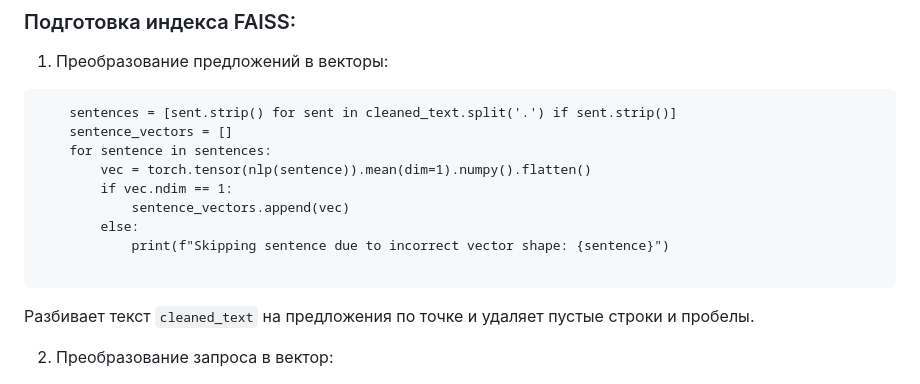
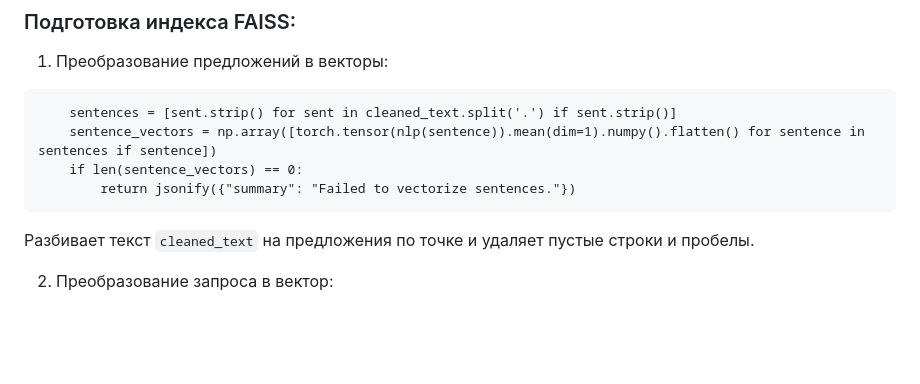
Before and after one commit to RanchesW/AI-PDFSearcher, a Markdown page: README.md, the part around the change. Drawn GitHub-style; blank space fills up the shorter version.

````diff
--- a/README.md
+++ b/README.md
@@ -152,14 +152,9 @@
 1.  Преобразование предложений в векторы:
 ```
     sentences = [sent.strip() for sent in cleaned_text.split('.') if sent.strip()]
-    sentence_vectors = []
-    for sentence in sentences:
-        vec = torch.tensor(nlp(sentence)).mean(dim=1).numpy().flatten()
-        if vec.ndim == 1:
-            sentence_vectors.append(vec)
-        else:
-            print(f"Skipping sentence due to incorrect vector shape: {sentence}")
-
+    sentence_vectors = np.array([torch.tensor(nlp(sentence)).mean(dim=1).numpy().flatten() for sentence in sentences if sentence])
+    if len(sentence_vectors) == 0:
+        return jsonify({"summary": "Failed to vectorize sentences."})
 ```
 Разбивает текст `cleaned_text` на предложения по точке и удаляет пустые строки и пробелы.
 
````
